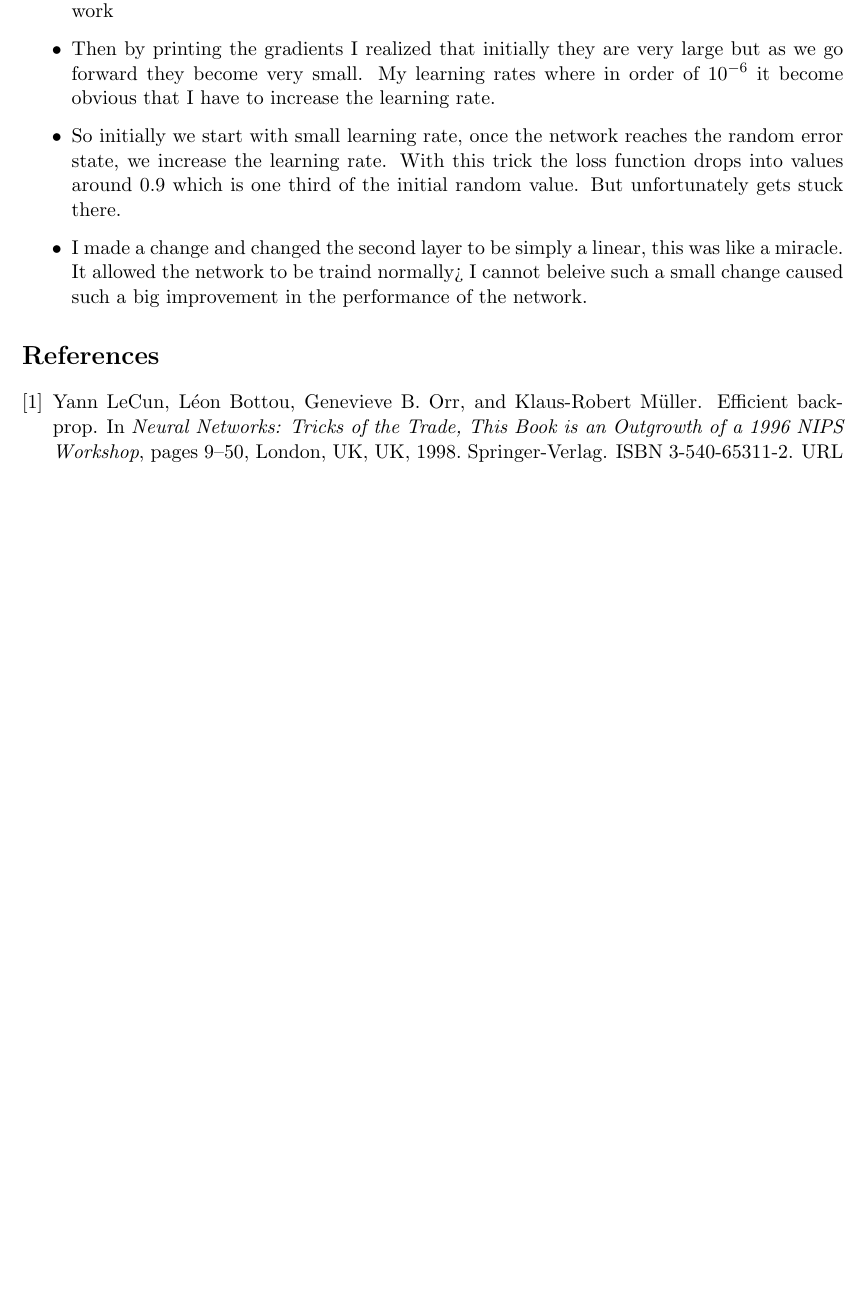
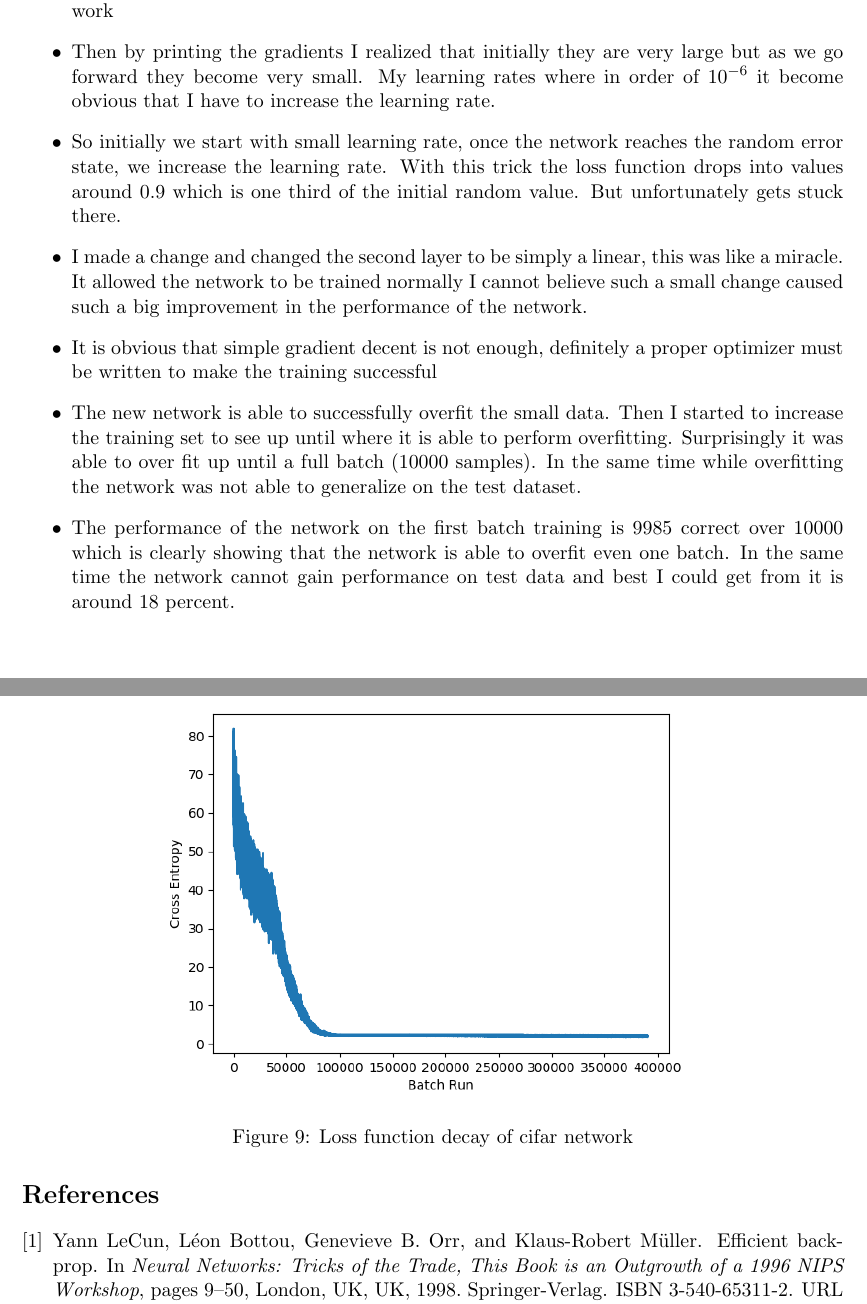
Before and after one commit to sehsanm/toytensorflow, a LaTeX document (Report.tex, which reads parts/c.tex): part of page 7 of 7 before the commit and two parts of pages 7 and 8 of 8 after it, the two joined at a grey line, cut so that both start at the same text, the shorter picture padded with empty space. Compiled offline with pdfLaTeX.

Commit message:
Added the report for full training

```diff
--- a/parts/c.tex
+++ b/parts/c.tex
@@ -93,5 +93,15 @@ Initially all configurations tested we were not able to go down the random cross
     \item I was trying to reduce the  learning rate once we were stuck in the plateau, but it didn't work
     \item Then by printing the gradients I realized that initially they are very large but as we go forward they become very small. My learning rates where in order of $10^{-6}$  it become obvious that I have to increase the learning rate.
     \item So initially we start with small learning rate, once the network reaches the random error state, we increase the learning rate.  With this trick the loss function drops into values  around 0.9 which is one third of the initial random value. But unfortunately gets stuck there.
-    \item  I made a change and changed the second layer to be simply a linear, this was like a miracle. It allowed the network to be traind normally> I cannot beleive such a small change caused such a big improvement in the performance of the network.
+    \item  I made a change and changed the second layer to be simply a linear, this was like a miracle. It allowed the network to be trained normally I cannot believe such a small change caused such a big improvement in the performance of the network.
+    \item It is obvious that simple gradient decent is not enough, definitely a proper optimizer must be written to make the training successful
+    \item The new network is able to successfully overfit the small data. Then I started to increase the training set to see up until where it is able to perform overfitting. Surprisingly it was able to over fit up until a full batch (10000 samples). In the same time while overfitting the network was not able to generalize on the test dataset.
+    \item  The performance of the network on the first batch training is 9985 correct over 10000 which is clearly showing that the network is able to overfit even one batch. In the same time the network cannot gain performance on test data and best I could get from it is around 18 percent.
+
 \end{itemize}
+
+\begin{figure}[!htb]
+    \centering
+    \includegraphics[scale=0.7]{images/full_cifar_train.png}
+    \caption{Loss function decay of cifar network}
+\end{figure}
```
Also changed, not shown: parts/b.tex (added, +1 -0 lines), images/full_cifar_train.png (added).
